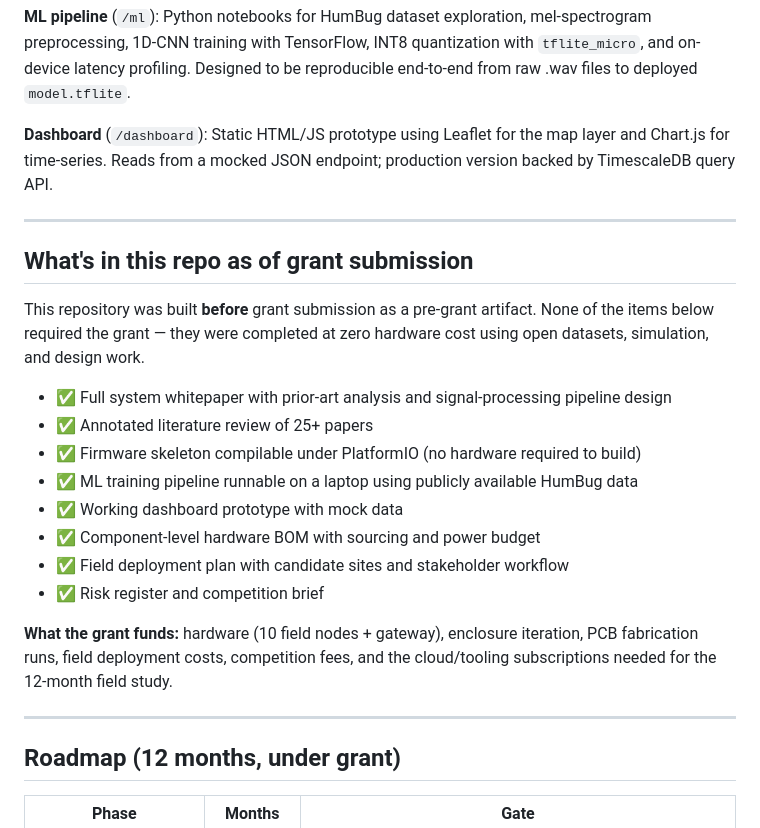
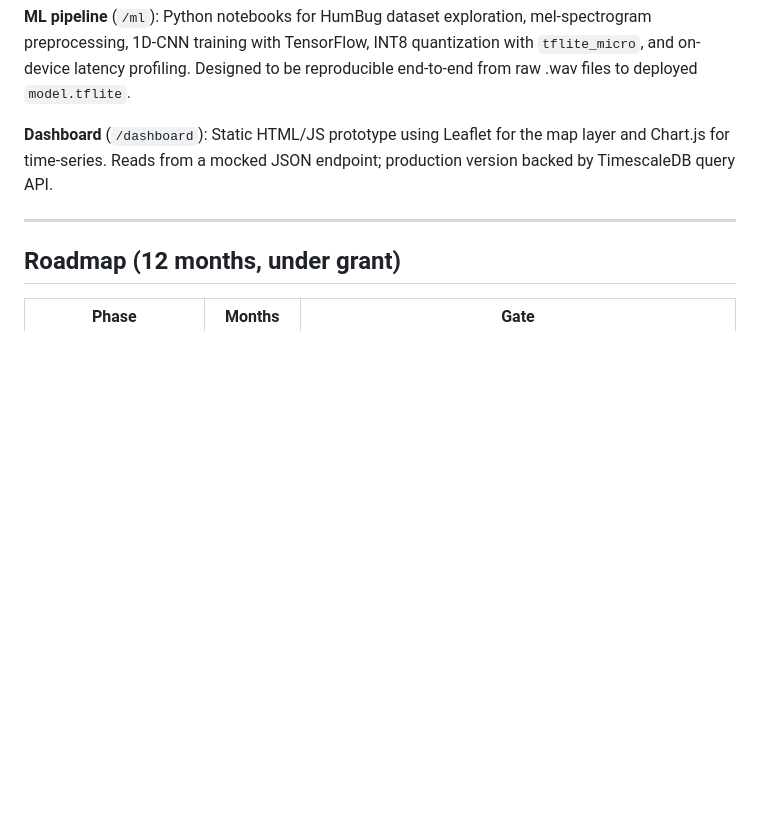
Before and after one commit to PaarthSonkiya/hatch, a Markdown page: README.md, the part around one of its changes. Rendered like a GitHub page; blank space fills up the shorter version.

```diff
--- a/README.md
+++ b/README.md
@@ -133,22 +133,6 @@ Detailed selection rationale, alternates, and unit cost in [hardware/bom.md](./h
 
 **Dashboard** (`/dashboard`): Static HTML/JS prototype using Leaflet for the map layer and Chart.js for time-series. Reads from a mocked JSON endpoint; production version backed by TimescaleDB query API.
 
----
-
-## What's in this repo as of grant submission
-
-This repository was built **before** grant submission as a pre-grant artifact. None of the items below required the grant — they were completed at zero hardware cost using open datasets, simulation, and design work.
-
-- ✅ Full system whitepaper with prior-art analysis and signal-processing pipeline design
-- ✅ Annotated literature review of 25+ papers
-- ✅ Firmware skeleton compilable under PlatformIO (no hardware required to build)
-- ✅ ML training pipeline runnable on a laptop using publicly available HumBug data
-- ✅ Working dashboard prototype with mock data
-- ✅ Component-level hardware BOM with sourcing and power budget
-- ✅ Field deployment plan with candidate sites and stakeholder workflow
-- ✅ Risk register and competition brief
-
-**What the grant funds:** hardware (10 field nodes + gateway), enclosure iteration, PCB fabrication runs, field deployment costs, competition fees, and the cloud/tooling subscriptions needed for the 12-month field study.
 
 ---
 
```
Also changed, not shown: other parts of README.md (+2 -34 lines).
